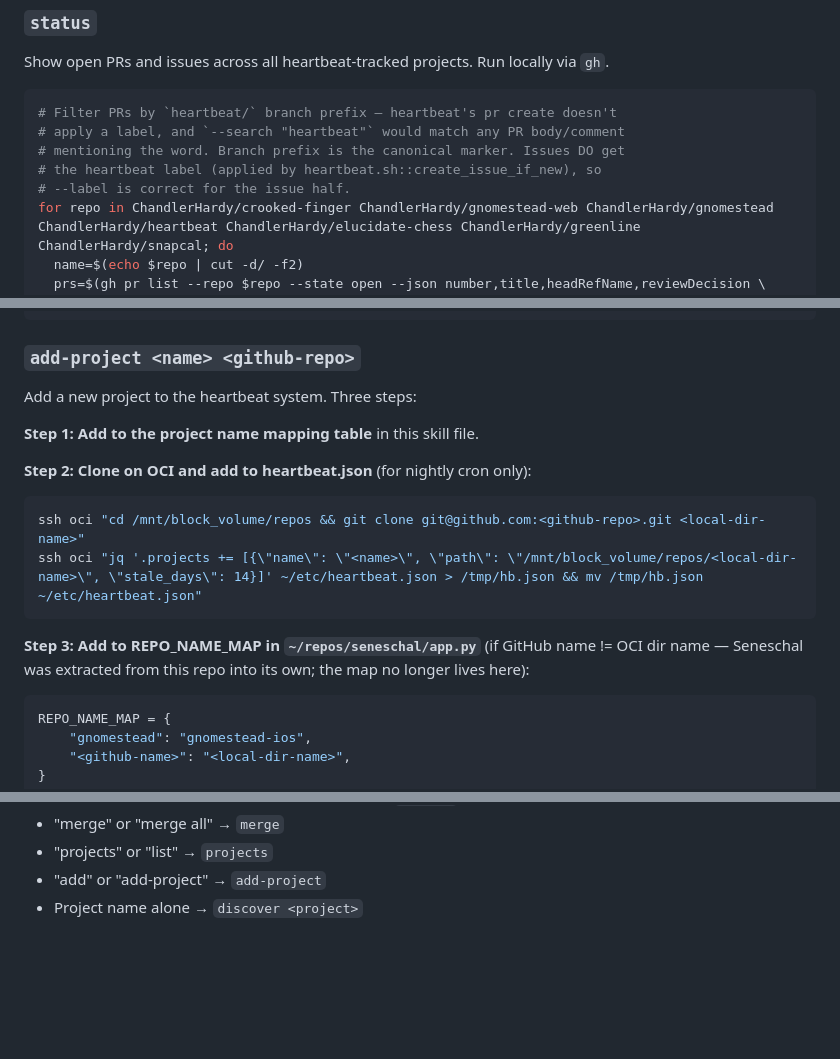
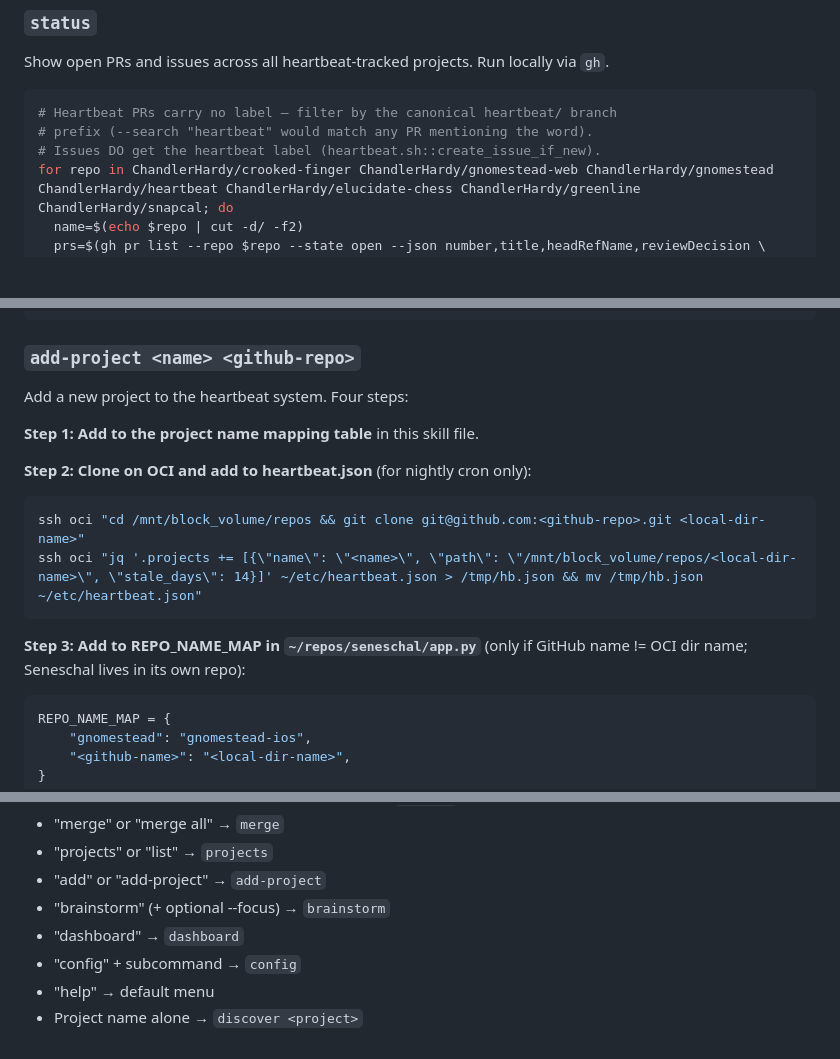
Before and after one commit to ChandlerHardy/heartbeat, a Markdown page: skills/heartbeat/SKILL.md, 3 parts joined by grey strips. Rendered like a GitHub page; blank space fills up the shorter version.

````diff
--- a/skills/heartbeat/SKILL.md
+++ b/skills/heartbeat/SKILL.md
@@ -65,11 +65,9 @@ After discovery, create issues with `heartbeat` + category labels and add to the
 Show open PRs and issues across all heartbeat-tracked projects. Run locally via `gh`.
 
 ```bash
-# Filter PRs by `heartbeat/` branch prefix — heartbeat's pr create doesn't
-# apply a label, and `--search "heartbeat"` would match any PR body/comment
-# mentioning the word. Branch prefix is the canonical marker. Issues DO get
-# the heartbeat label (applied by heartbeat.sh::create_issue_if_new), so
-# --label is correct for the issue half.
+# Heartbeat PRs carry no label — filter by the canonical heartbeat/ branch
+# prefix (--search "heartbeat" would match any PR mentioning the word).
+# Issues DO get the heartbeat label (heartbeat.sh::create_issue_if_new).
 for repo in ChandlerHardy/crooked-finger ChandlerHardy/gnomestead-web ChandlerHardy/gnomestead ChandlerHardy/heartbeat ChandlerHardy/elucidate-chess ChandlerHardy/greenline ChandlerHardy/snapcal; do
   name=$(echo $repo | cut -d/ -f2)
   prs=$(gh pr list --repo $repo --state open --json number,title,headRefName,reviewDecision \
@@ -170,7 +174,7 @@ done
 ```
 
 ### `add-project <name> <github-repo>`
-Add a new project to the heartbeat system. Three steps:
+Add a new project to the heartbeat system. Four steps:
 
 **Step 1: Add to the project name mapping table** in this skill file.
 
@@ -180,8 +184,7 @@ ssh oci "cd /mnt/block_volume/repos && git clone git@github.com:<github-repo>.gi
 ssh oci "jq '.projects += [{\"name\": \"<name>\", \"path\": \"/mnt/block_volume/repos/<local-dir-name>\", \"stale_days\": 14}]' ~/etc/heartbeat.json > /tmp/hb.json && mv /tmp/hb.json ~/etc/heartbeat.json"
 ```
 
-**Step 3: Add to REPO_NAME_MAP in `~/repos/seneschal/app.py`** (if GitHub name != OCI dir name —
-Seneschal was extracted from this repo into its own; the map no longer lives here):
+**Step 3: Add to REPO_NAME_MAP in `~/repos/seneschal/app.py`** (only if GitHub name != OCI dir name; Seneschal lives in its own repo):
 ```python
 REPO_NAME_MAP = {
     "gnomestead": "gnomestead-ios",
@@ -304,4 +308,8 @@ Then show status output.
 - "merge" or "merge all" → `merge`
 - "projects" or "list" → `projects`
 - "add" or "add-project" → `add-project`
+- "brainstorm" (+ optional --focus) → `brainstorm`
+- "dashboard" → `dashboard`
+- "config" + subcommand → `config`
+- "help" → default menu
 - Project name alone → `discover <project>`
````
Also changed, not shown: other parts of skills/heartbeat/SKILL.md (+26 -19 lines).
